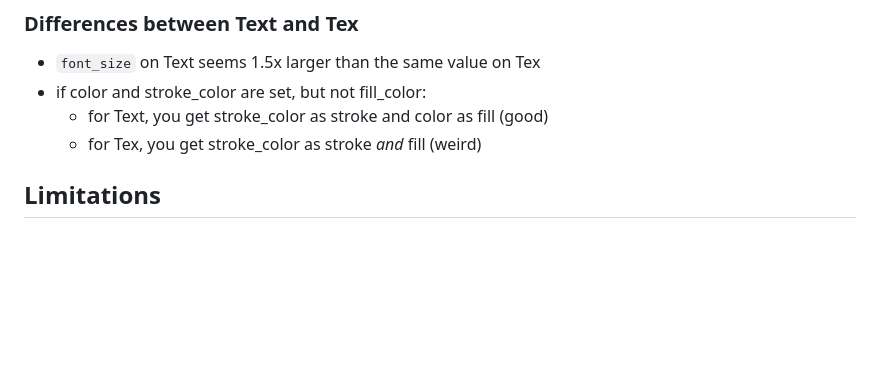
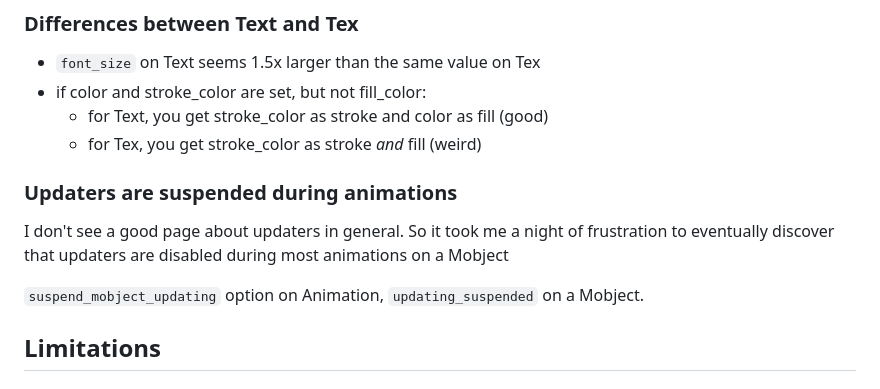
Before and after one commit to melodysium/harmonimation, a Markdown page: resources/manim_pitfalls.md, the part around the change. Drawn GitHub-style; blank space fills up the shorter version.

Commit message:
docs: manim pitfall update abt updaters being suspended

```diff
--- a/resources/manim_pitfalls.md
+++ b/resources/manim_pitfalls.md
@@ -26,6 +26,12 @@ not particularly doing a lot to point out the distinction.
 -   if color and stroke_color are set, but not fill_color:
     -   for Text, you get stroke_color as stroke and color as fill (good)
     -   for Tex, you get stroke_color as stroke *and* fill (weird)
+
+### Updaters are suspended during animations
+
+I don't see a good page about updaters in general. So it took me a night of frustration to eventually discover that updaters are disabled during most animations on a Mobject
+
+`suspend_mobject_updating` option on Animation, `updating_suspended` on a Mobject.
 
 ## Limitations
 
```
